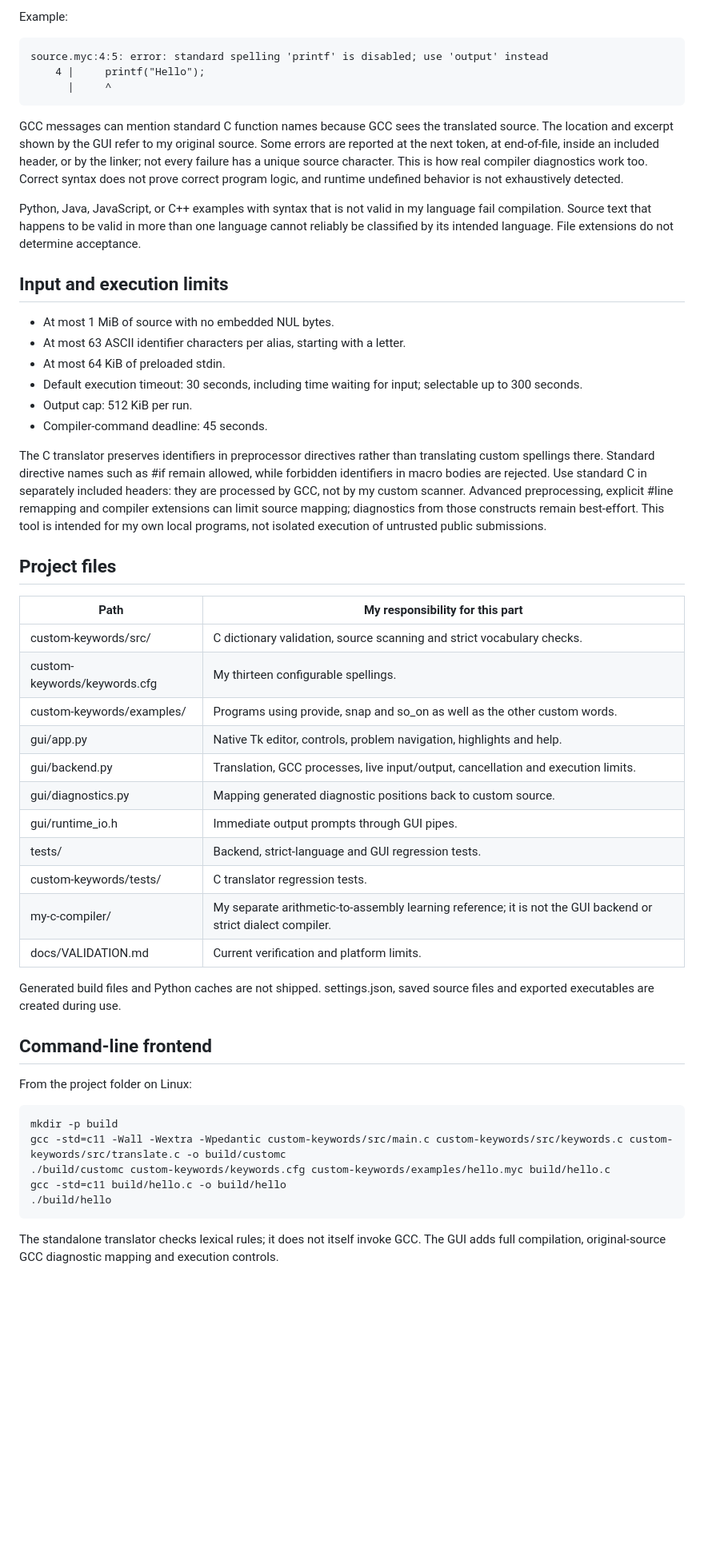
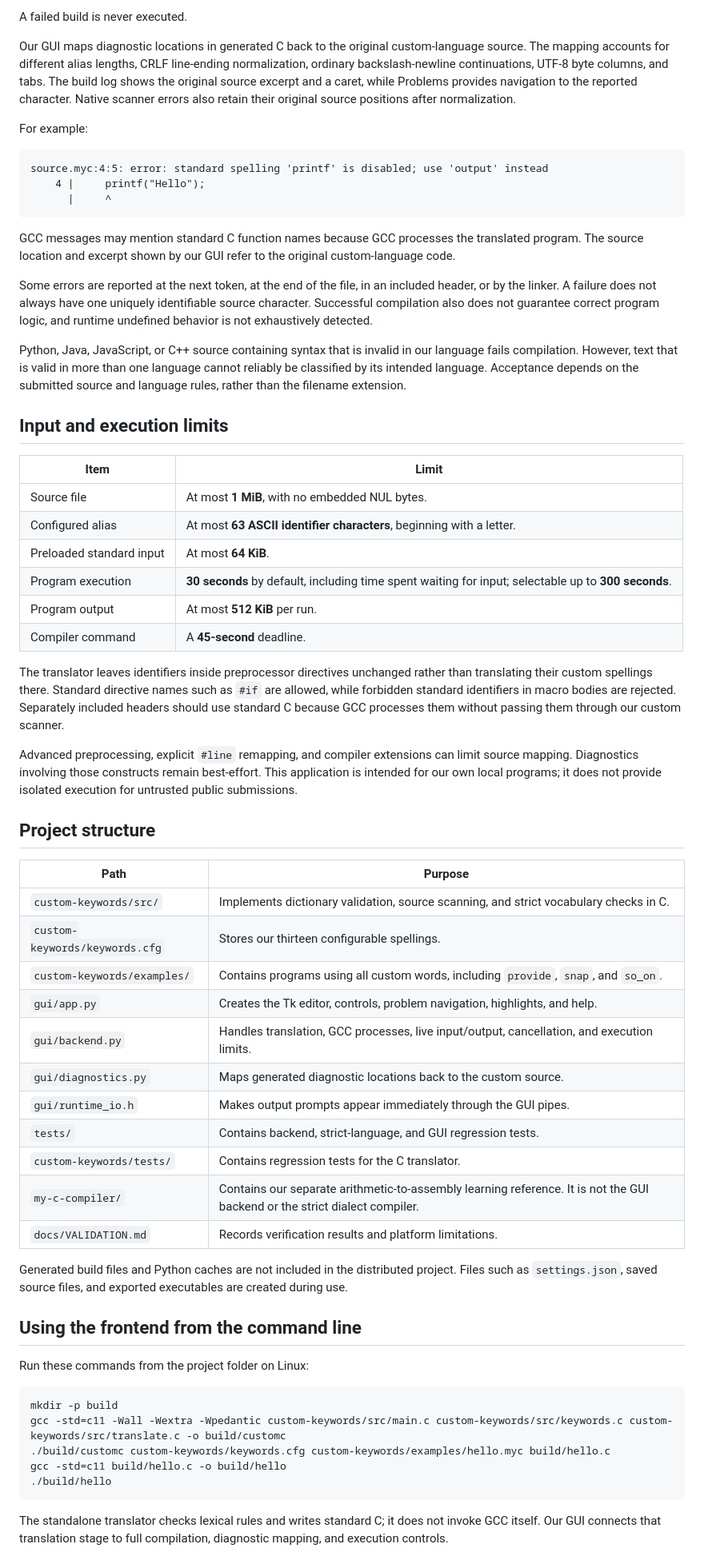
Before and after one commit to raunit499-prog/MY_C_COMPILER, a Markdown page: README.md, the part around one of its changes. Shown at 80% size. Drawn GitHub-style; blank space fills up the shorter version.

````diff
--- a/README.md
+++ b/README.md
@@ -105,5 +121,9 @@ In the GUI, I map reported generated-C locations back to the original custom sou
 
-Example:
+A failed build is never executed.
+
+Our GUI maps diagnostic locations in generated C back to the original custom-language source. The mapping accounts for different alias lengths, CRLF line-ending normalization, ordinary backslash-newline continuations, UTF-8 byte columns, and tabs. The build log shows the original source excerpt and a caret, while Problems provides navigation to the reported character. Native scanner errors also retain their original source positions after normalization.
+
+For example:
 
 ```text
 source.myc:4:5: error: standard spelling 'printf' is disabled; use 'output' instead
@@ -111,42 +131,48 @@ source.myc:4:5: error: standard spelling 'printf' is disabled; use 'output' inst
       |     ^
 ```
 
-GCC messages can mention standard C function names because GCC sees the translated source. The location and excerpt shown by the GUI refer to my original source. Some errors are reported at the next token, at end-of-file, inside an included header, or by the linker; not every failure has a unique source character. This is how real compiler diagnostics work too. Correct syntax does not prove correct program logic, and runtime undefined behavior is not exhaustively detected.
+GCC messages may mention standard C function names because GCC processes the translated program. The source location and excerpt shown by our GUI refer to the original custom-language code.
 
-Python, Java, JavaScript, or C++ examples with syntax that is not valid in my language fail compilation. Source text that happens to be valid in more than one language cannot reliably be classified by its intended language. File extensions do not determine acceptance.
+Some errors are reported at the next token, at the end of the file, in an included header, or by the linker. A failure does not always have one uniquely identifiable source character. Successful compilation also does not guarantee correct program logic, and runtime undefined behavior is not exhaustively detected.
+
+Python, Java, JavaScript, or C++ source containing syntax that is invalid in our language fails compilation. However, text that is valid in more than one language cannot reliably be classified by its intended language. Acceptance depends on the submitted source and language rules, rather than the filename extension.
 
 ## Input and execution limits
 
-- At most 1 MiB of source with no embedded NUL bytes.
-- At most 63 ASCII identifier characters per alias, starting with a letter.
-- At most 64 KiB of preloaded stdin.
-- Default execution timeout: 30 seconds, including time waiting for input; selectable up to 300 seconds.
-- Output cap: 512 KiB per run.
-- Compiler-command deadline: 45 seconds.
+| Item | Limit |
+| --- | --- |
+| Source file | At most **1 MiB**, with no embedded NUL bytes. |
+| Configured alias | At most **63 ASCII identifier characters**, beginning with a letter. |
+| Preloaded standard input | At most **64 KiB**. |
+| Program execution | **30 seconds** by default, including time spent waiting for input; selectable up to **300 seconds**. |
+| Program output | At most **512 KiB** per run. |
+| Compiler command | A **45-second** deadline. |
 
-The C translator preserves identifiers in preprocessor directives rather than translating custom spellings there. Standard directive names such as #if remain allowed, while forbidden identifiers in macro bodies are rejected. Use standard C in separately included headers: they are processed by GCC, not by my custom scanner. Advanced preprocessing, explicit #line remapping and compiler extensions can limit source mapping; diagnostics from those constructs remain best-effort. This tool is intended for my own local programs, not isolated execution of untrusted public submissions.
+The translator leaves identifiers inside preprocessor directives unchanged rather than translating their custom spellings there. Standard directive names such as `#if` are allowed, while forbidden standard identifiers in macro bodies are rejected. Separately included headers should use standard C because GCC processes them without passing them through our custom scanner.
 
-## Project files
+Advanced preprocessing, explicit `#line` remapping, and compiler extensions can limit source mapping. Diagnostics involving those constructs remain best-effort. This application is intended for our own local programs; it does not provide isolated execution for untrusted public submissions.
 
-| Path | My responsibility for this part |
+## Project structure
+
+| Path | Purpose |
 | --- | --- |
-| custom-keywords/src/ | C dictionary validation, source scanning and strict vocabulary checks. |
-| custom-keywords/keywords.cfg | My thirteen configurable spellings. |
-| custom-keywords/examples/ | Programs using provide, snap and so_on as well as the other custom words. |
-| gui/app.py | Native Tk editor, controls, problem navigation, highlights and help. |
-| gui/backend.py | Translation, GCC processes, live input/output, cancellation and execution limits. |
-| gui/diagnostics.py | Mapping generated diagnostic positions back to custom source. |
-| gui/runtime_io.h | Immediate output prompts through GUI pipes. |
-| tests/ | Backend, strict-language and GUI regression tests. |
-| custom-keywords/tests/ | C translator regression tests. |
-| my-c-compiler/ | My separate arithmetic-to-assembly learning reference; it is not the GUI backend or strict dialect compiler. |
-| docs/VALIDATION.md | Current verification and platform limits. |
+| `custom-keywords/src/` | Implements dictionary validation, source scanning, and strict vocabulary checks in C. |
+| `custom-keywords/keywords.cfg` | Stores our thirteen configurable spellings. |
+| `custom-keywords/examples/` | Contains programs using all custom words, including `provide`, `snap`, and `so_on`. |
+| `gui/app.py` | Creates the Tk editor, controls, problem navigation, highlights, and help. |
+| `gui/backend.py` | Handles translation, GCC processes, live input/output, cancellation, and execution limits. |
+| `gui/diagnostics.py` | Maps generated diagnostic locations back to the custom source. |
+| `gui/runtime_io.h` | Makes output prompts appear immediately through the GUI pipes. |
+| `tests/` | Contains backend, strict-language, and GUI regression tests. |
+| `custom-keywords/tests/` | Contains regression tests for the C translator. |
+| `my-c-compiler/` | Contains our separate arithmetic-to-assembly learning reference. It is not the GUI backend or the strict dialect compiler. |
+| `docs/VALIDATION.md` | Records verification results and platform limitations. |
 
-Generated build files and Python caches are not shipped. settings.json, saved source files and exported executables are created during use.
+Generated build files and Python caches are not included in the distributed project. Files such as `settings.json`, saved source files, and exported executables are created during use.
 
-## Command-line frontend
+## Using the frontend from the command line
 
-From the project folder on Linux:
+Run these commands from the project folder on Linux:
 
 ```sh
 mkdir -p build
@@ -156,5 +182,5 @@ gcc -std=c11 build/hello.c -o build/hello
 ./build/hello
 ```
 
-The standalone translator checks lexical rules; it does not itself invoke GCC. The GUI adds full compilation, original-source GCC diagnostic mapping and execution controls.
+The standalone translator checks lexical rules and writes standard C; it does not invoke GCC itself. Our GUI connects that translation stage to full compilation, diagnostic mapping, and execution controls.
 
````
Also changed, not shown: other parts of README.md (+65 -47 lines).
